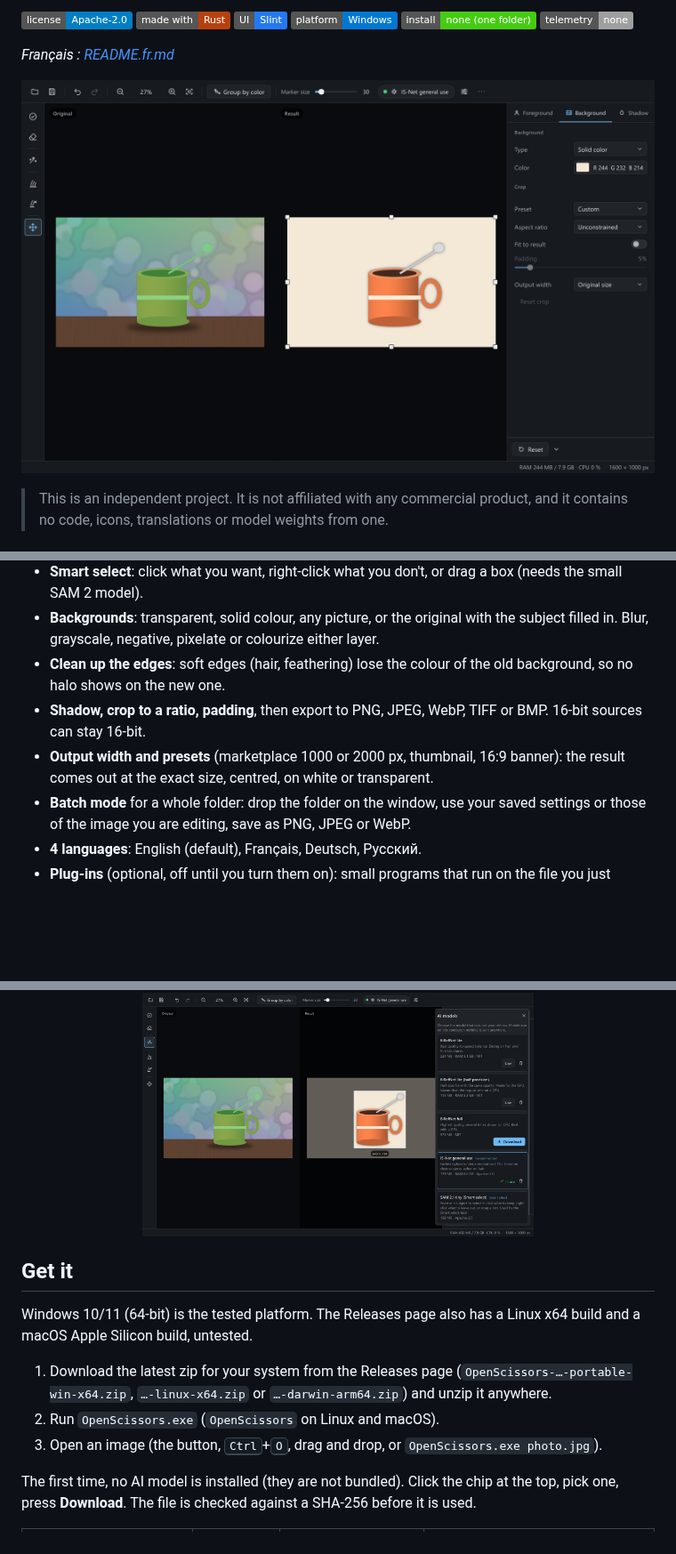
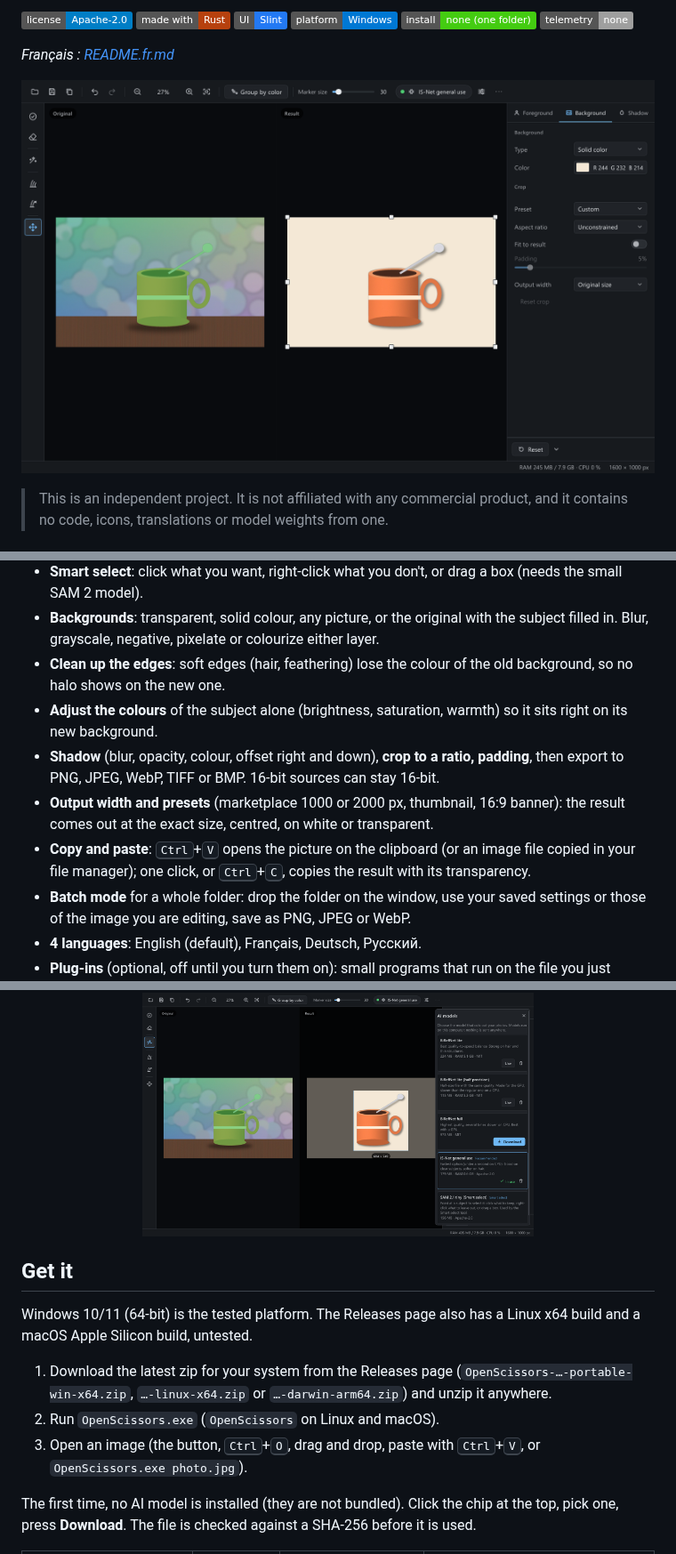
Before and after one commit to L-at-nnes/OpenScissors, a Markdown page: README.md, 3 parts joined by grey strips. Shown at 89% size. Rendered like a GitHub page; pictures changed too: docs/images/batch.png (added), docs/images/composed.png, docs/images/models.png; badges without logos; blank space fills up the shorter version.

Commit message:
docs: describe the shadow offset, colour adjustments, clipboard and limits, with fresh screenshots

```diff
--- a/README.md
+++ b/README.md
@@ -36,8 +36,10 @@ So that's what this is. About 240 MB of memory with a photo open (not counting t
 - **Smart select**: click what you want, right-click what you don't, or drag a box (needs the small SAM 2 model).
 - **Backgrounds**: transparent, solid colour, any picture, or the original with the subject filled in. Blur, grayscale, negative, pixelate or colourize either layer.
 - **Clean up the edges**: soft edges (hair, feathering) lose the colour of the old background, so no halo shows on the new one.
-- **Shadow, crop to a ratio, padding**, then export to PNG, JPEG, WebP, TIFF or BMP. 16-bit sources can stay 16-bit.
+- **Adjust the colours** of the subject alone (brightness, saturation, warmth) so it sits right on its new background.
+- **Shadow** (blur, opacity, colour, offset right and down), **crop to a ratio, padding**, then export to PNG, JPEG, WebP, TIFF or BMP. 16-bit sources can stay 16-bit.
 - **Output width and presets** (marketplace 1000 or 2000 px, thumbnail, 16:9 banner): the result comes out at the exact size, centred, on white or transparent.
+- **Copy and paste**: <kbd>Ctrl</kbd>+<kbd>V</kbd> opens the picture on the clipboard (or an image file copied in your file manager); one click, or <kbd>Ctrl</kbd>+<kbd>C</kbd>, copies the result with its transparency.
 - **Batch mode** for a whole folder: drop the folder on the window, use your saved settings or those of the image you are editing, save as PNG, JPEG or WebP.
 - **4 languages**: English (default), Français, Deutsch, Русский.
 - **Plug-ins** (optional, off until you turn them on): small programs that run on the file you just saved.
@@ -53,7 +59,7 @@ Windows 10/11 (64-bit) is the tested platform. The Releases page also has a Linu
 
 1. Download the latest zip for your system from the Releases page (`OpenScissors-…-portable-win-x64.zip`, `…-linux-x64.zip` or `…-darwin-arm64.zip`) and unzip it anywhere.
 2. Run `OpenScissors.exe` (`OpenScissors` on Linux and macOS).
-3. Open an image (the button, <kbd>Ctrl</kbd>+<kbd>O</kbd>, drag and drop, or `OpenScissors.exe photo.jpg`).
+3. Open an image (the button, <kbd>Ctrl</kbd>+<kbd>O</kbd>, drag and drop, paste with <kbd>Ctrl</kbd>+<kbd>V</kbd>, or `OpenScissors.exe photo.jpg`).
 
 The first time, no AI model is installed (they are not bundled). Click the chip at the top, pick one, press **Download**. The file is checked against a SHA-256 before it is used.
 
```
Also changed, not shown: other parts of README.md (+7 -1 lines), README.fr.md (+11 -3 lines), docs/ARCHITECTURE.md (+14 -13 lines), docs/images/shadow.png (added).
